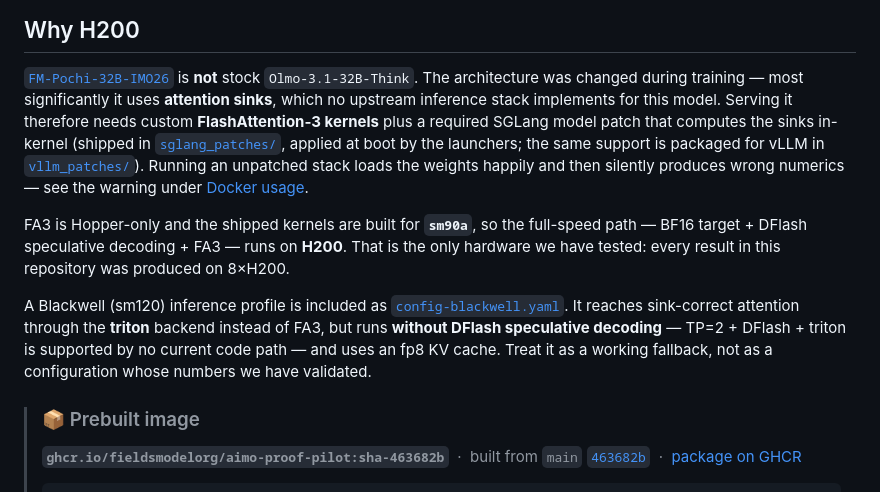
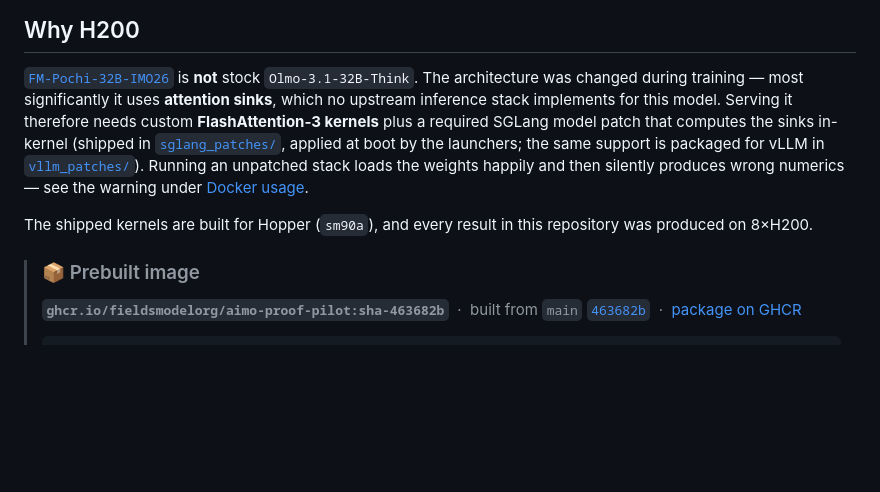
Before and after one commit to fieldsmodelorg/AIMO-Proof-Pilot, a Markdown page: README.md, the part around the change. GitHub-like rendering; blank space fills up the shorter version.

Commit message:
Drop the hardware-support claims from "Why H200"
Keep what the section is actually for: the model is not stock
Olmo-3.1-32B-Think, serving it needs the custom kernels and the required model
patch, and every result here was produced on 8xH200.

Remove the claim that H200 is the only supported hardware, along with the
Blackwell paragraph. Other hardware can in principle be supported, so stating
otherwise would be wrong, and the detail is not worth the space either way.

Co-Authored-By: Claude Opus 5 (1M context) <noreply@anthropic.com>
Claude-Session: https://claude.ai/code/session_013bWD4bQ1cs8KgqkvFyFFWs

```diff
--- a/README.md
+++ b/README.md
@@ -11,25 +11,16 @@ weights, DFlash speculative decoding, and FlashAttention 3.
 [`FM-Pochi-32B-IMO26`](https://huggingface.co/fieldsmodelorg/FM-Pochi-32B-IMO26)
 is **not** stock `Olmo-3.1-32B-Think`. The architecture was changed during
 training — most significantly it uses **attention sinks**, which no upstream
-inference stack implements for this model. Serving it therefore needs custom **FlashAttention-3
-kernels** plus a required SGLang model patch that computes the sinks in-kernel
-(shipped in [`sglang_patches/`](sglang_patches/), applied at boot by the
-launchers; the same support is packaged for vLLM in
+inference stack implements for this model. Serving it therefore needs custom
+**FlashAttention-3 kernels** plus a required SGLang model patch that computes
+the sinks in-kernel (shipped in [`sglang_patches/`](sglang_patches/), applied at
+boot by the launchers; the same support is packaged for vLLM in
 [`vllm_patches/`](vllm_patches/)). Running an unpatched stack loads the weights
 happily and then silently produces wrong numerics — see the warning under
 [Docker usage](#docker-usage).
 
-FA3 is Hopper-only and the shipped kernels are built for **`sm90a`**, so the
-full-speed path — BF16 target + DFlash speculative decoding + FA3 — runs on
-**H200**. That is the only hardware we have tested: every result in this
+The shipped kernels are built for Hopper (`sm90a`), and every result in this
 repository was produced on 8×H200.
-
-A Blackwell (sm120) inference profile is included as
-[`config-blackwell.yaml`](config-blackwell.yaml). It reaches sink-correct
-attention through the **triton** backend instead of FA3, but runs **without
-DFlash speculative decoding** — TP=2 + DFlash + triton is supported by no
-current code path — and uses an fp8 KV cache. Treat it as a working fallback,
-not as a configuration whose numbers we have validated.
 
 > ### 📦 Prebuilt image
 > **`ghcr.io/fieldsmodelorg/aimo-proof-pilot:sha-463682b`** &nbsp;·&nbsp; built from `main` [`463682b`](https://github.com/fieldsmodelorg/AIMO-Proof-Pilot/commit/463682bbf4137dac6366246ee7aefa1b0d0a4a68) &nbsp;·&nbsp; [package on GHCR](https://github.com/fieldsmodelorg/AIMO-Proof-Pilot/pkgs/container/aimo-proof-pilot)
```
